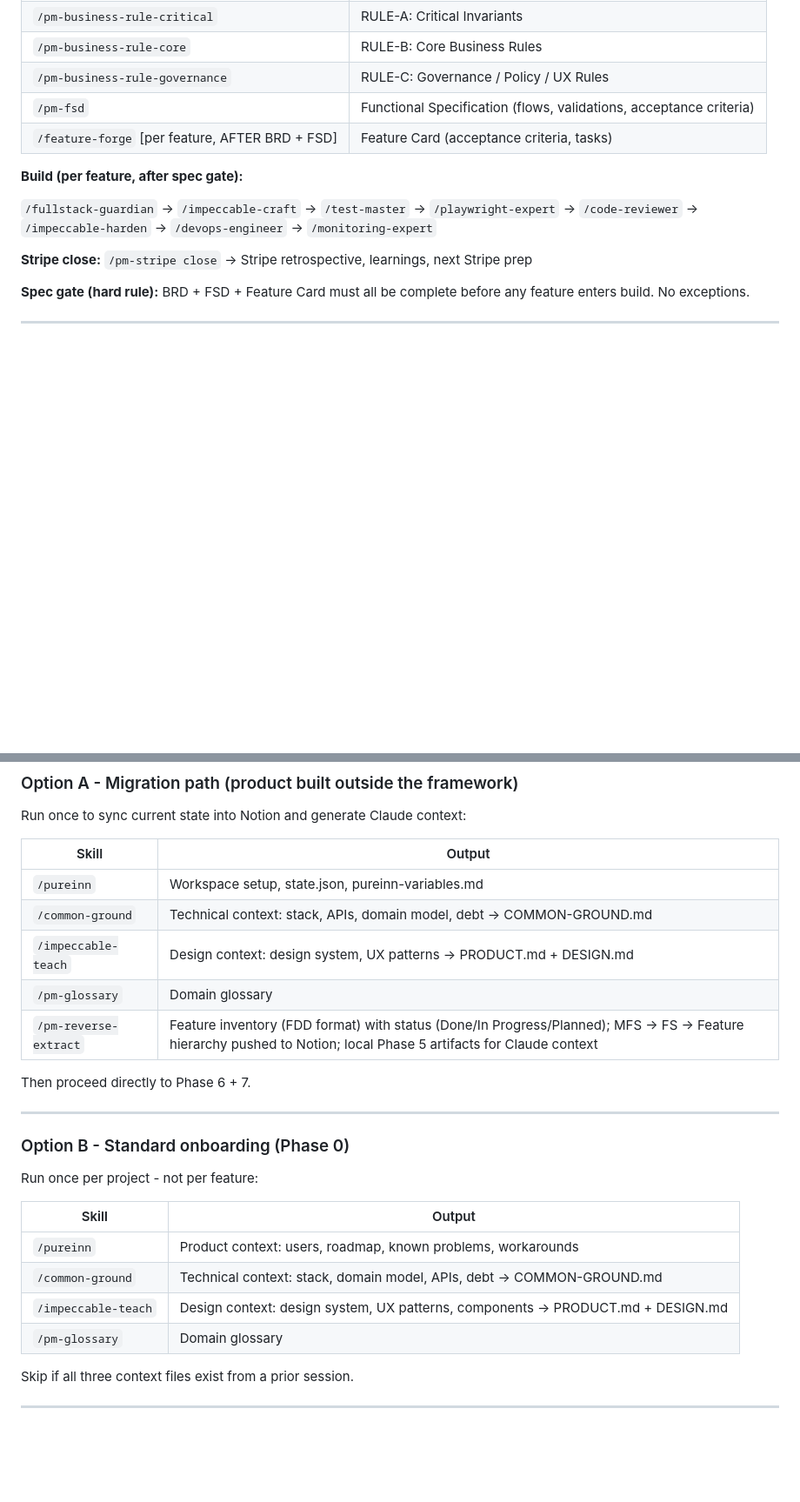
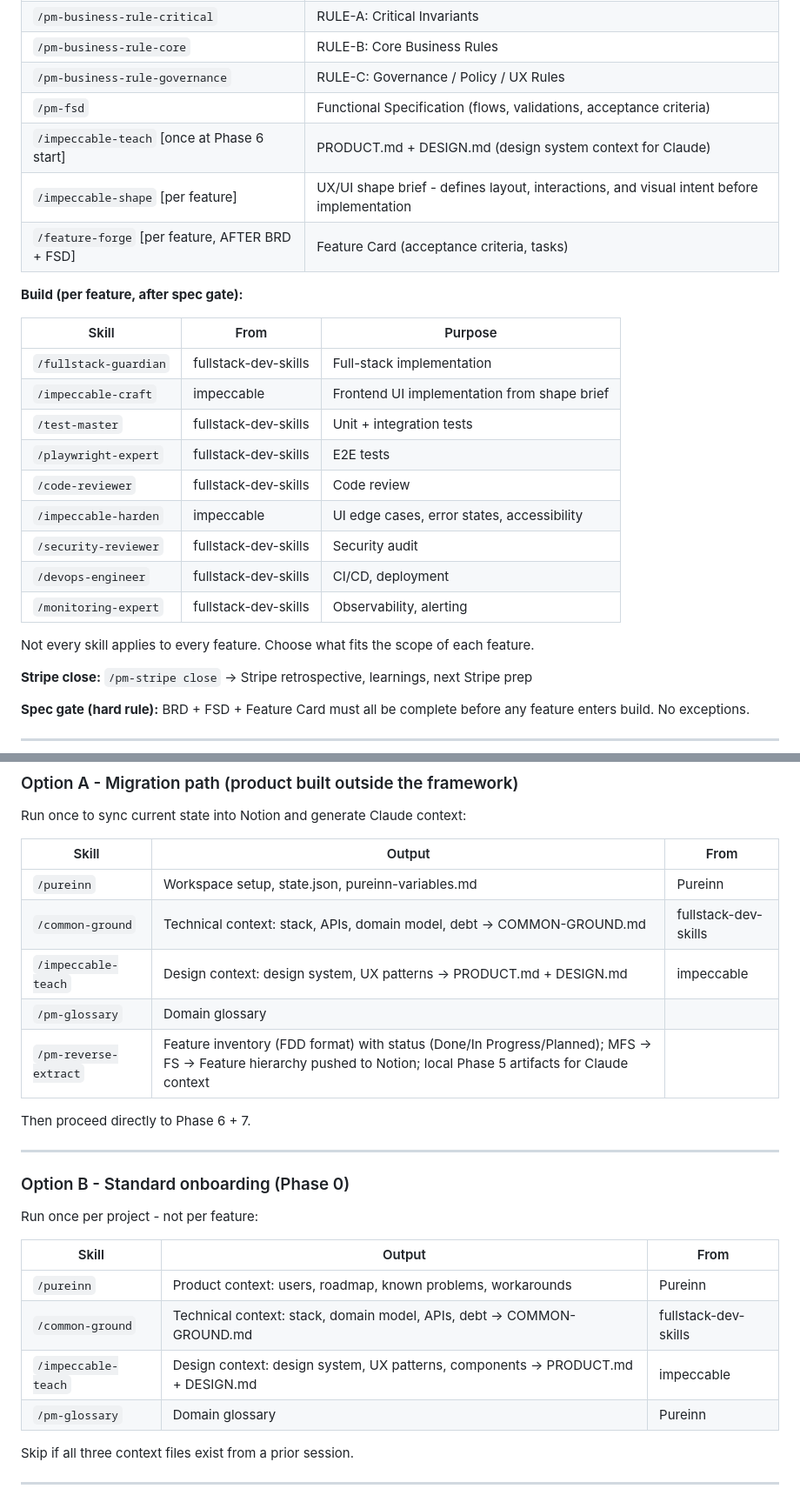
Before and after one commit to ljucask/pureinn-product-development, a Markdown page: FRAMEWORK_GUIDE.md, 2 parts joined by grey strips. Shown at 87% size. Drawn GitHub-style; blank space fills up the shorter version.

Commit message:
Update FRAMEWORK_GUIDE: add fullstack-dev-skills + impeccable integration, shoutouts
Co-Authored-By: Claude Sonnet 4.6 <noreply@anthropic.com>

```diff
--- a/FRAMEWORK_GUIDE.md
+++ b/FRAMEWORK_GUIDE.md
@@ -138,11 +140,25 @@ Four tracks run in parallel. Converge at the end.
 | `/pm-business-rule-core` | RULE-B: Core Business Rules |
 | `/pm-business-rule-governance` | RULE-C: Governance / Policy / UX Rules |
 | `/pm-fsd` | Functional Specification (flows, validations, acceptance criteria) |
+| `/impeccable-teach` [once at Phase 6 start] | PRODUCT.md + DESIGN.md (design system context for Claude) |
+| `/impeccable-shape` [per feature] | UX/UI shape brief - defines layout, interactions, and visual intent before implementation |
 | `/feature-forge` [per feature, AFTER BRD + FSD] | Feature Card (acceptance criteria, tasks) |
 
 **Build (per feature, after spec gate):**
 
-`/fullstack-guardian` → `/impeccable-craft` → `/test-master` → `/playwright-expert` → `/code-reviewer` → `/impeccable-harden` → `/devops-engineer` → `/monitoring-expert`
+| Skill | From | Purpose |
+|---|---|---|
+| `/fullstack-guardian` | fullstack-dev-skills | Full-stack implementation |
+| `/impeccable-craft` | impeccable | Frontend UI implementation from shape brief |
+| `/test-master` | fullstack-dev-skills | Unit + integration tests |
+| `/playwright-expert` | fullstack-dev-skills | E2E tests |
+| `/code-reviewer` | fullstack-dev-skills | Code review |
+| `/impeccable-harden` | impeccable | UI edge cases, error states, accessibility |
+| `/security-reviewer` | fullstack-dev-skills | Security audit |
+| `/devops-engineer` | fullstack-dev-skills | CI/CD, deployment |
+| `/monitoring-expert` | fullstack-dev-skills | Observability, alerting |
+
+Not every skill applies to every feature. Choose what fits the scope of each feature.
 
 **Stripe close:** `/pm-stripe close` → Stripe retrospective, learnings, next Stripe prep
 
@@ -167,11 +183,11 @@ Use when: product exists, active users, goal is adding new functionality.
 
 Run once to sync current state into Notion and generate Claude context:
 
-| Skill | Output |
-|---|---|
-| `/pureinn` | Workspace setup, state.json, pureinn-variables.md |
-| `/common-ground` | Technical context: stack, APIs, domain model, debt → COMMON-GROUND.md |
-| `/impeccable-teach` | Design context: design system, UX patterns → PRODUCT.md + DESIGN.md |
+| Skill | Output | From |
+|---|---|---|
+| `/pureinn` | Workspace setup, state.json, pureinn-variables.md | Pureinn |
+| `/common-ground` | Technical context: stack, APIs, domain model, debt → COMMON-GROUND.md | fullstack-dev-skills |
+| `/impeccable-teach` | Design context: design system, UX patterns → PRODUCT.md + DESIGN.md | impeccable |
 | `/pm-glossary` | Domain glossary |
 | `/pm-reverse-extract` | Feature inventory (FDD format) with status (Done/In Progress/Planned); MFS → FS → Feature hierarchy pushed to Notion; local Phase 5 artifacts for Claude context |
 
@@ -183,12 +199,12 @@ Then proceed directly to Phase 6 + 7.
 
 Run once per project - not per feature:
 
-| Skill | Output |
-|---|---|
-| `/pureinn` | Product context: users, roadmap, known problems, workarounds |
-| `/common-ground` | Technical context: stack, domain model, APIs, debt → COMMON-GROUND.md |
-| `/impeccable-teach` | Design context: design system, UX patterns, components → PRODUCT.md + DESIGN.md |
-| `/pm-glossary` | Domain glossary |
+| Skill | Output | From |
+|---|---|---|
+| `/pureinn` | Product context: users, roadmap, known problems, workarounds | Pureinn |
+| `/common-ground` | Technical context: stack, domain model, APIs, debt → COMMON-GROUND.md | fullstack-dev-skills |
+| `/impeccable-teach` | Design context: design system, UX patterns, components → PRODUCT.md + DESIGN.md | impeccable |
+| `/pm-glossary` | Domain glossary | Pureinn |
 
 Skip if all three context files exist from a prior session.
 
```
Also changed, not shown: other parts of FRAMEWORK_GUIDE.md (+30 -0 lines).
